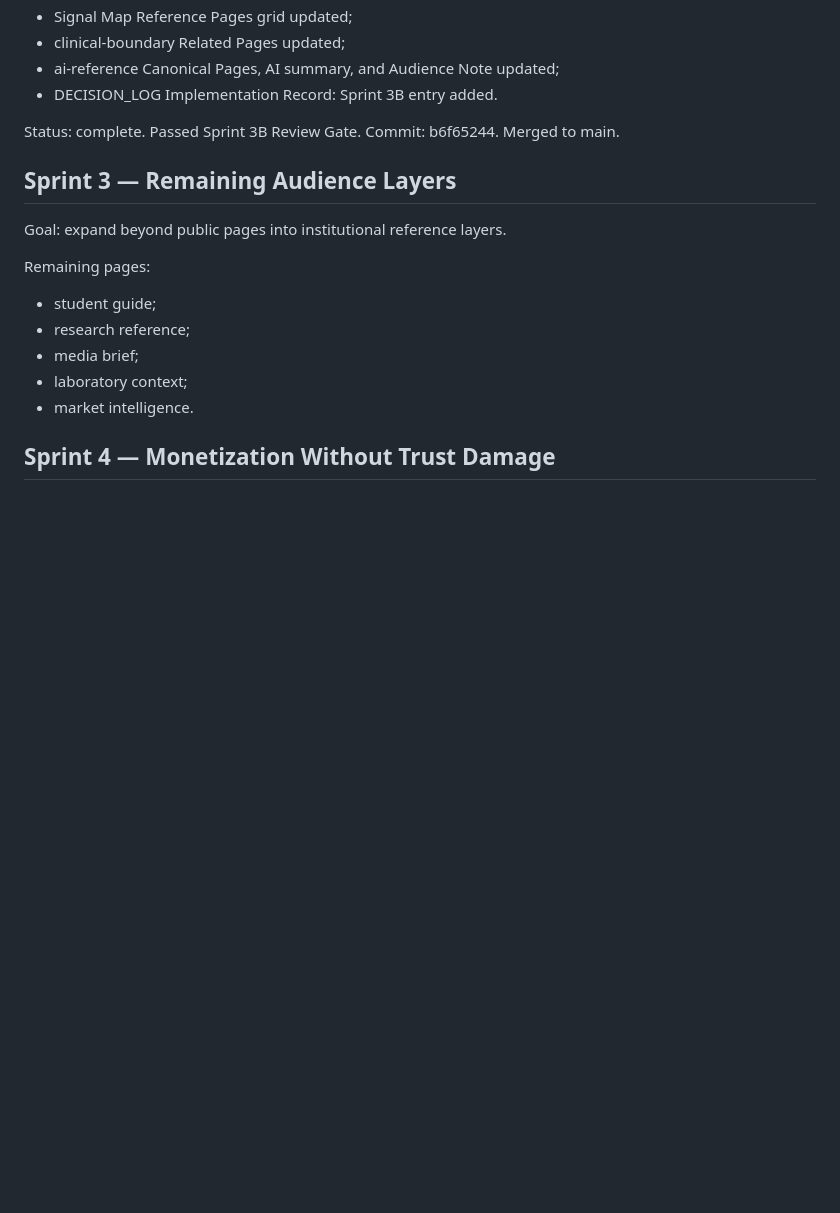
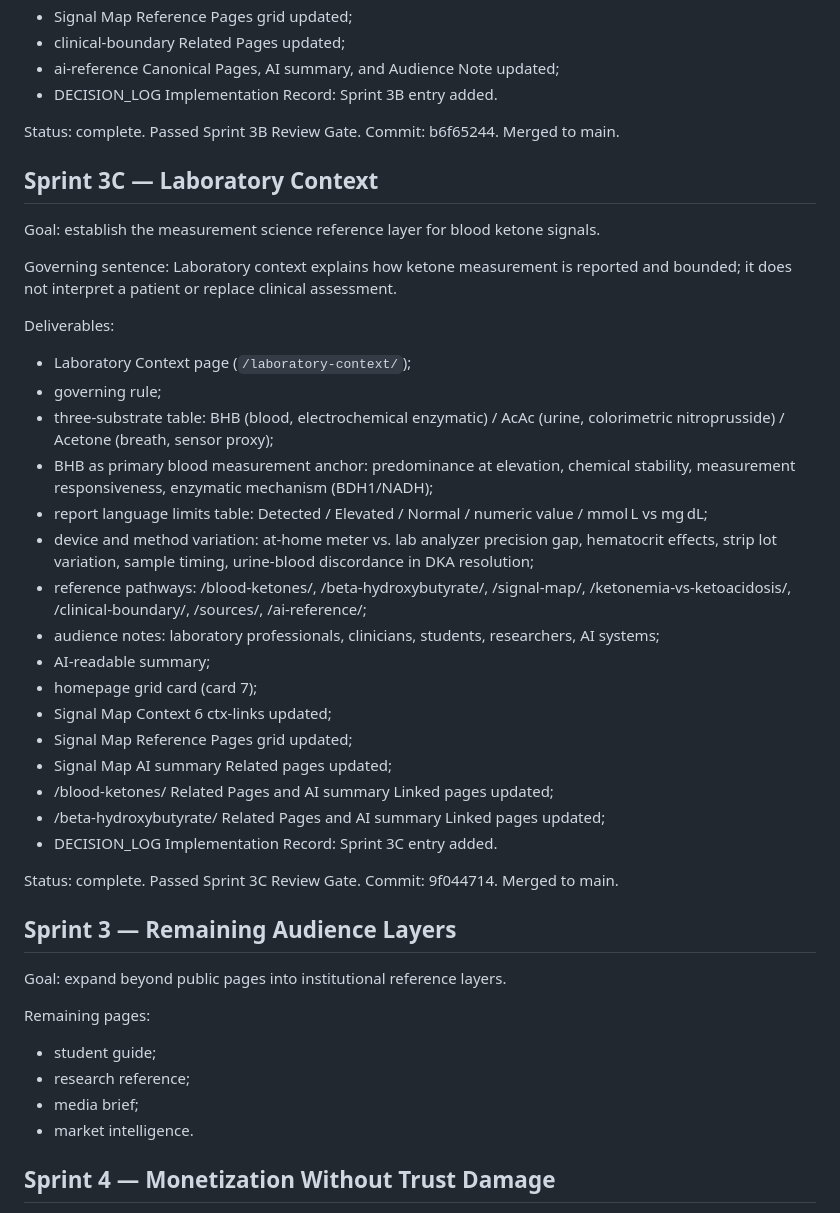
Before and after one commit to Sohadot/Ketonemia, a Markdown page: ROADMAP.md, the part around the change. Drawn GitHub-style; blank space fills up the shorter version.

Commit message:
Sprint 3C docs — README and ROADMAP updated with completion record
Adds Sprint 3C section to README. Updates ROADMAP with Sprint 3C
deliverables entry and removes laboratory-context from Sprint 3 Remaining
pages list.

```diff
--- a/ROADMAP.md
+++ b/ROADMAP.md
@@ -148,6 +148,33 @@ Deliverables:
 
 Status: complete. Passed Sprint 3B Review Gate. Commit: b6f65244. Merged to main.
 
+## Sprint 3C — Laboratory Context
+
+Goal: establish the measurement science reference layer for blood ketone signals.
+
+Governing sentence: Laboratory context explains how ketone measurement is reported and bounded; it does not interpret a patient or replace clinical assessment.
+
+Deliverables:
+
+- Laboratory Context page (`/laboratory-context/`);
+- governing rule;
+- three-substrate table: BHB (blood, electrochemical enzymatic) / AcAc (urine, colorimetric nitroprusside) / Acetone (breath, sensor proxy);
+- BHB as primary blood measurement anchor: predominance at elevation, chemical stability, measurement responsiveness, enzymatic mechanism (BDH1/NADH);
+- report language limits table: Detected / Elevated / Normal / numeric value / mmol L vs mg dL;
+- device and method variation: at-home meter vs. lab analyzer precision gap, hematocrit effects, strip lot variation, sample timing, urine-blood discordance in DKA resolution;
+- reference pathways: /blood-ketones/, /beta-hydroxybutyrate/, /signal-map/, /ketonemia-vs-ketoacidosis/, /clinical-boundary/, /sources/, /ai-reference/;
+- audience notes: laboratory professionals, clinicians, students, researchers, AI systems;
+- AI-readable summary;
+- homepage grid card (card 7);
+- Signal Map Context 6 ctx-links updated;
+- Signal Map Reference Pages grid updated;
+- Signal Map AI summary Related pages updated;
+- /blood-ketones/ Related Pages and AI summary Linked pages updated;
+- /beta-hydroxybutyrate/ Related Pages and AI summary Linked pages updated;
+- DECISION_LOG Implementation Record: Sprint 3C entry added.
+
+Status: complete. Passed Sprint 3C Review Gate. Commit: 9f044714. Merged to main.
+
 ## Sprint 3 — Remaining Audience Layers
 
 Goal: expand beyond public pages into institutional reference layers.
@@ -157,7 +184,6 @@ Remaining pages:
 - student guide;
 - research reference;
 - media brief;
-- laboratory context;
 - market intelligence.
 
 ## Sprint 4 — Monetization Without Trust Damage
```
Also changed, not shown: README.md (+17 -0 lines).
